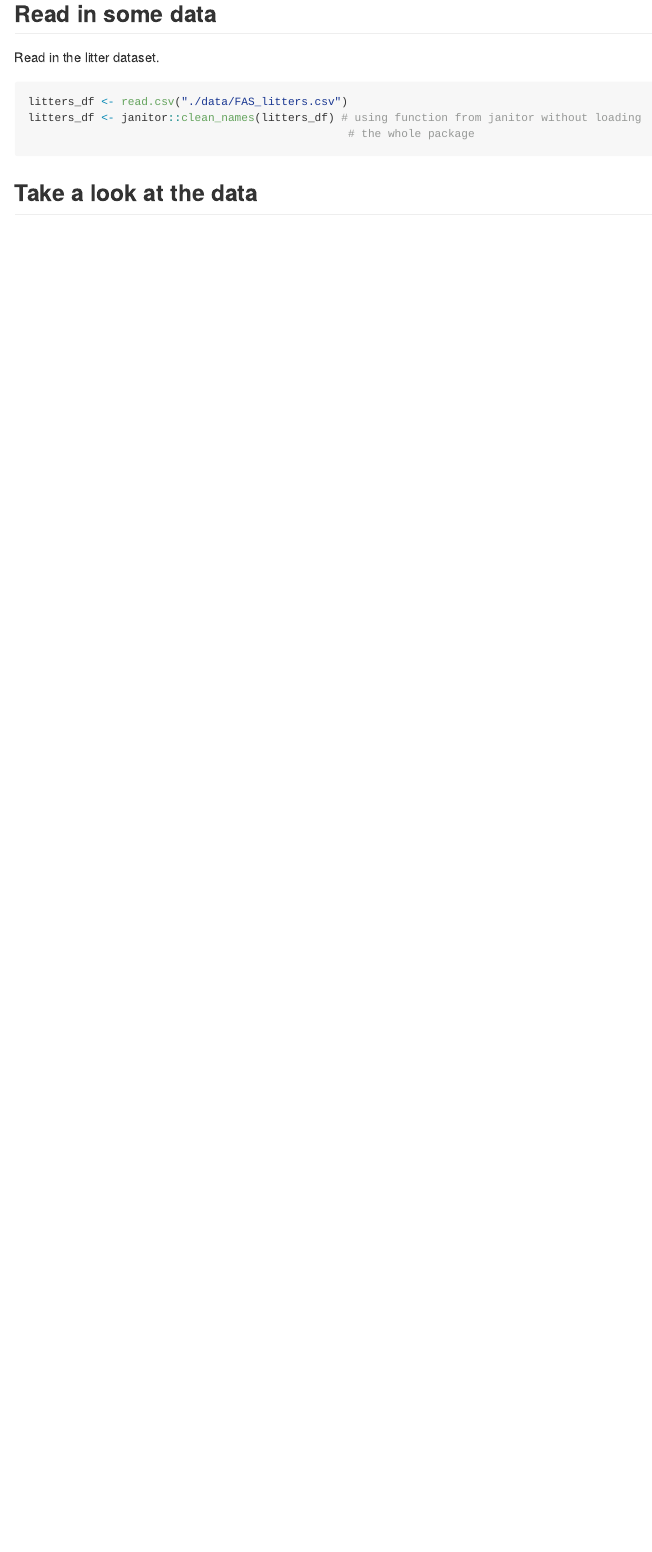
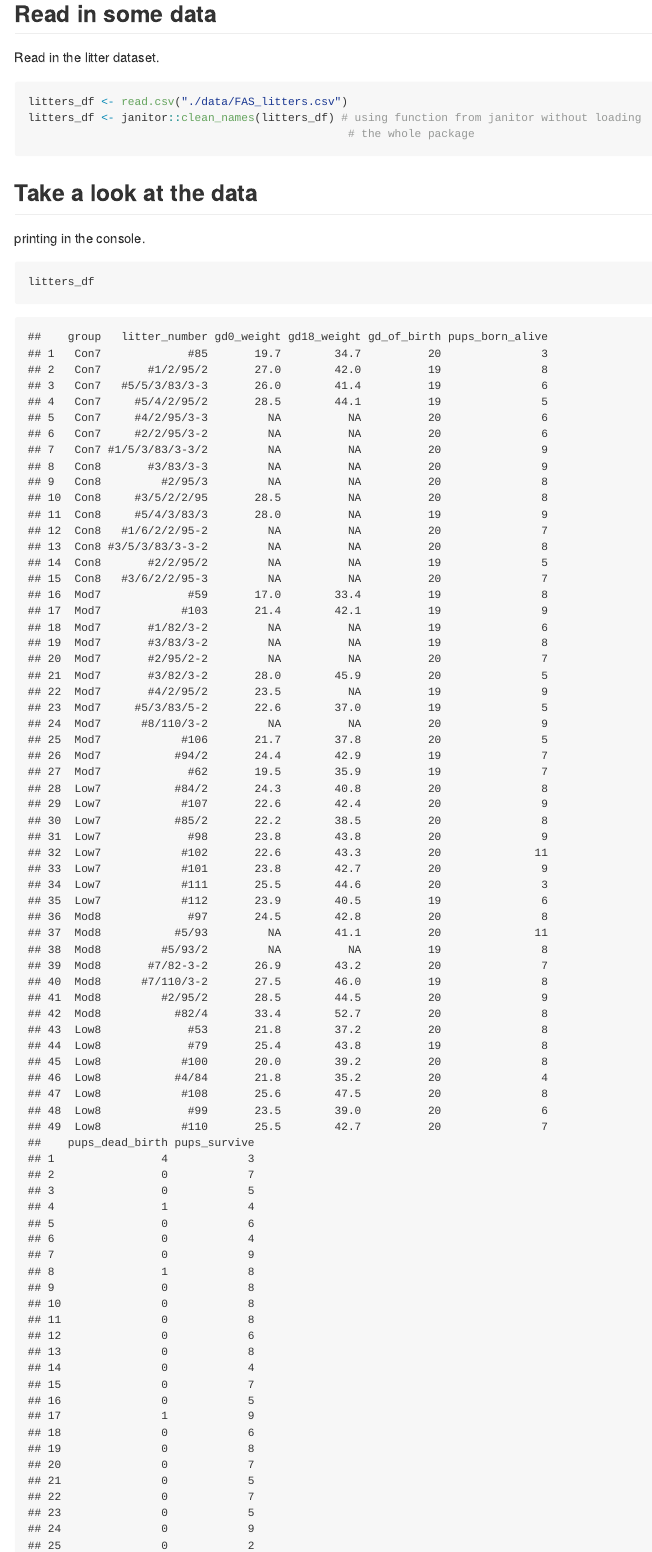
Before and after one commit to byang0712/data_wrangling_i, an R Markdown document (Data_import.Rmd): the page in a window 1100 px wide, from 430 px down. Rendered offline with R 4.5, knitr and Pandoc, with nearby package versions; column names are cleaned by a stand-in for the janitor package.

Commit message:
look at data

````diff
--- a/Data_import.Rmd
+++ b/Data_import.Rmd
@@ -18,3 +18,11 @@ litters_df <- janitor::clean_names(litters_df) # using function from janitor wit
 ```
 
 ## Take a look at the data
+
+printing in the console.
+
+```{r}
+litters_df
+```
+
+```{r}
````
Also changed, not shown: Data_import.md, Data_import.Rmd (7 more changed lines).
